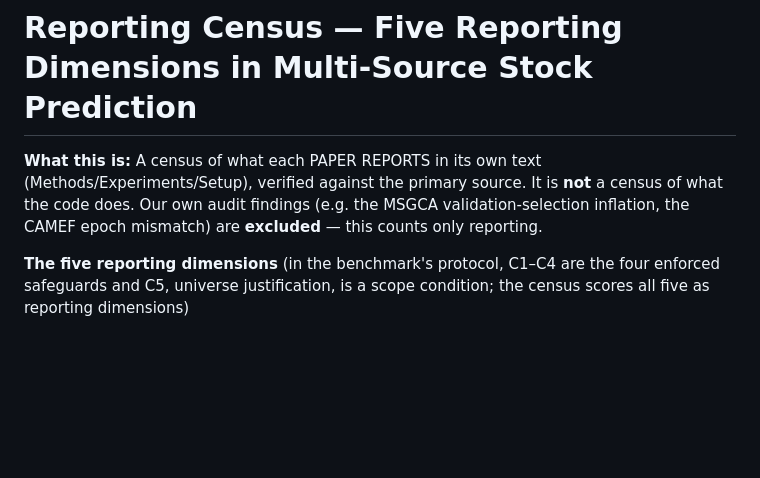
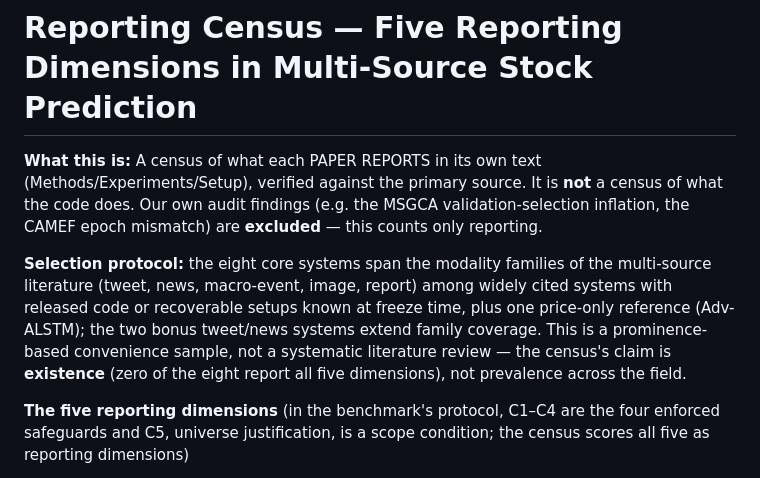
Before and after one commit to mouadhltifi/leakage-controlled-benchmark, a Markdown page: audits/census/CENSUS.md, the part around the change. Rendered like a GitHub page; blank space fills up the shorter version.

Commit message:
docs(census): state the selection protocol and scope the claim to existence, not prevalence
Addresses the adversary review's minor ('widely cited is not
substantiated'): the eight-system core is a prominence-based convenience
sample spanning the literature's modality families; the census's claim
is existence (zero of eight report all five dimensions).

Co-Authored-By: Claude Opus 4.8 (1M context) <noreply@anthropic.com>
Claude-Session: https://claude.ai/code/session_01DL4kUXy5Tq7VVyo3YrPPAq

```diff
--- a/audits/census/CENSUS.md
+++ b/audits/census/CENSUS.md
@@ -1,6 +1,8 @@
 # Reporting Census — Five Reporting Dimensions in Multi-Source Stock Prediction
 
 **What this is:** A census of what each PAPER REPORTS in its own text (Methods/Experiments/Setup), verified against the primary source. It is **not** a census of what the code does. Our own audit findings (e.g. the MSGCA validation-selection inflation, the CAMEF epoch mismatch) are **excluded** — this counts only reporting.
+
+**Selection protocol:** the eight core systems span the modality families of the multi-source literature (tweet, news, macro-event, image, report) among widely cited systems with released code or recoverable setups known at freeze time, plus one price-only reference (Adv-ALSTM); the two bonus tweet/news systems extend family coverage. This is a prominence-based convenience sample, not a systematic literature review — the census's claim is **existence** (zero of the eight report all five dimensions), not prevalence across the field.
 
 **The five reporting dimensions** (in the benchmark's protocol, C1–C4 are
 the four enforced safeguards and C5, universe justification, is a scope
```
